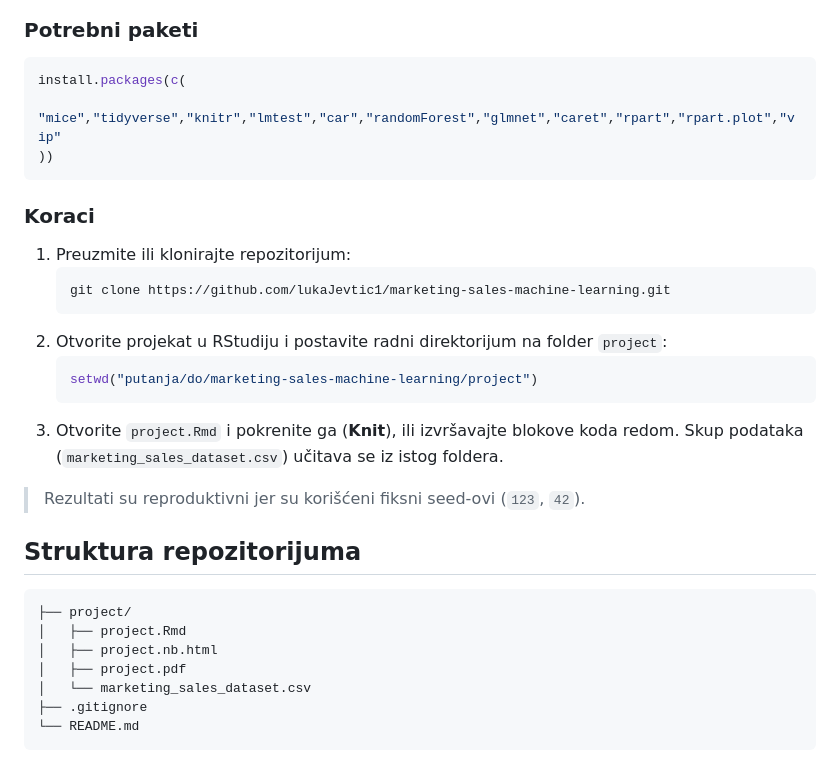
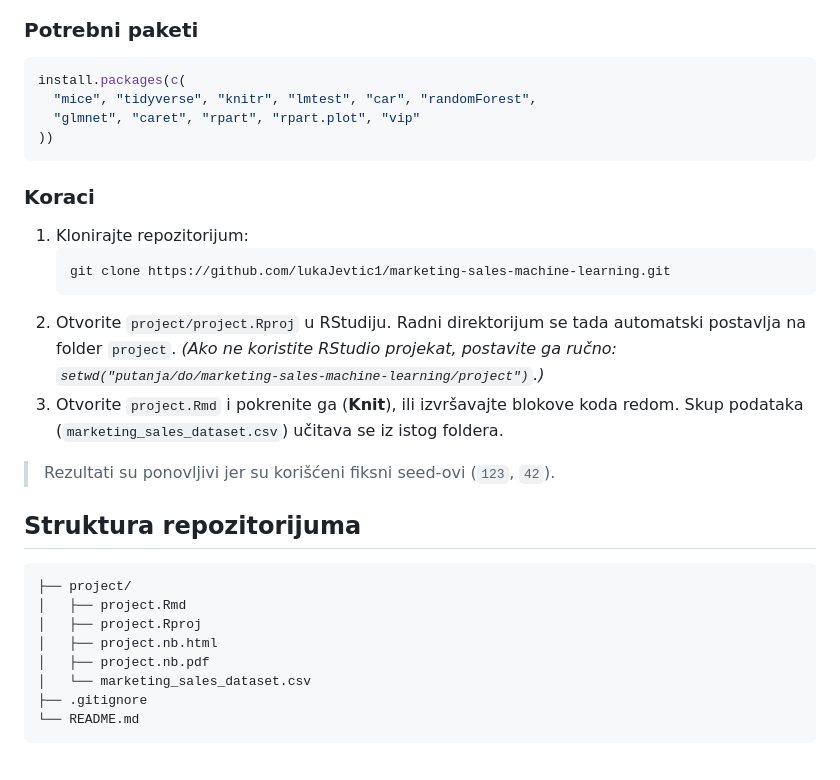
Before and after one commit to DNovakovic123/marketing-sales-machine-learning, a Markdown page: README.md, the part around one of its changes. GitHub-like rendering.

````diff
--- a/README.md
+++ b/README.md
@@ -136,31 +142,31 @@ Moguća unapređenja: dodatno podešavanje hiperparametara i primena složenijih
 
 ```r
 install.packages(c(
-  "mice","tidyverse","knitr","lmtest","car","randomForest","glmnet","caret","rpart","rpart.plot","vip"
+  "mice", "tidyverse", "knitr", "lmtest", "car", "randomForest",
+  "glmnet", "caret", "rpart", "rpart.plot", "vip"
 ))
 ```
 
 ### Koraci
 
-1. Preuzmite ili klonirajte repozitorijum:
+1. Klonirajte repozitorijum:
    ```bash
    git clone https://github.com/lukaJevtic1/marketing-sales-machine-learning.git
    ```
-2. Otvorite projekat u RStudiju i postavite radni direktorijum na folder `project`:
-   ```r
-   setwd("putanja/do/marketing-sales-machine-learning/project")
-   ```
+2. Otvorite `project/project.Rproj` u RStudiju. Radni direktorijum se tada automatski postavlja na folder `project`.
+   *(Ako ne koristite RStudio projekat, postavite ga ručno: `setwd("putanja/do/marketing-sales-machine-learning/project")`.)*
 3. Otvorite `project.Rmd` i pokrenite ga (**Knit**), ili izvršavajte blokove koda redom. Skup podataka (`marketing_sales_dataset.csv`) učitava se iz istog foldera.
 
-> Rezultati su reproduktivni jer su korišćeni fiksni seed-ovi (`123`, `42`).
+> Rezultati su ponovljivi jer su korišćeni fiksni seed-ovi (`123`, `42`).
 
 ## Struktura repozitorijuma
 
 ```
 ├── project/
 │   ├── project.Rmd
+│   ├── project.Rproj
 │   ├── project.nb.html
-│   ├── project.pdf
+│   ├── project.nb.pdf
 │   └── marketing_sales_dataset.csv
 ├── .gitignore
 └── README.md
````
Also changed, not shown: other parts of README.md (+22 -16 lines).
